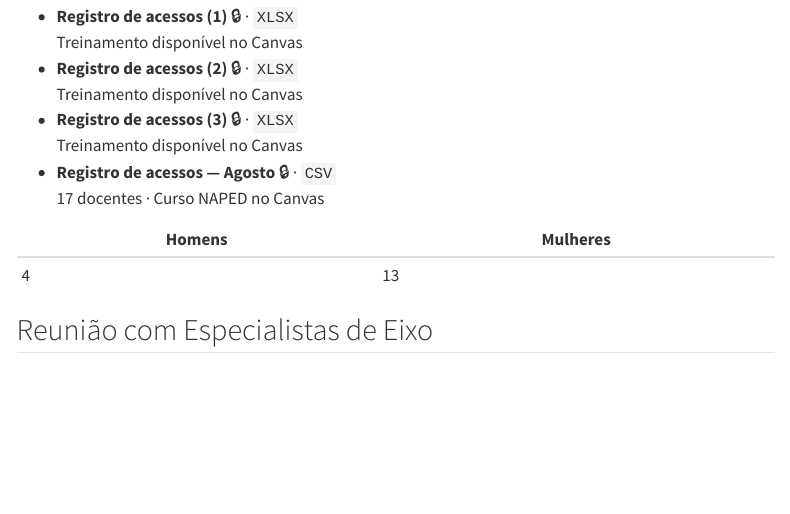
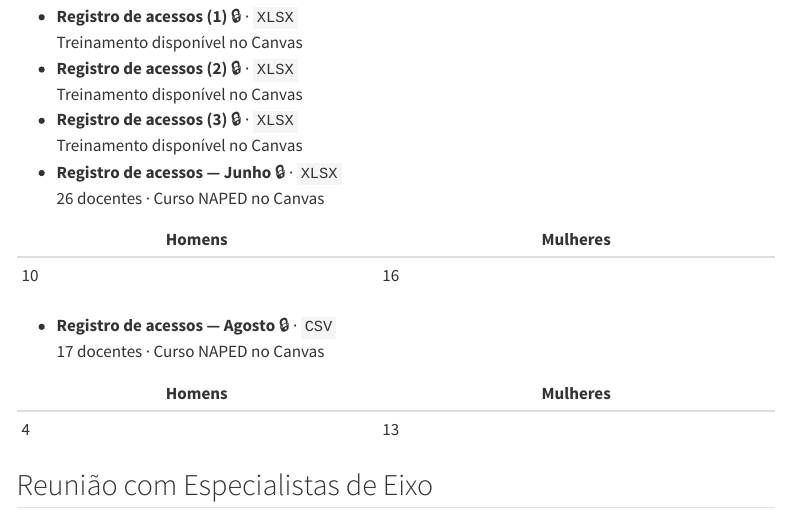
Before and after one commit to bergohellen-hub/portfolionaped2026, a Quarto document (paginas/comprovacoes.qmd): the page in a window 1100 px wide, from 1240 px down. Rendered offline with R 4.5, knitr and Pandoc in place of Quarto, with nearby package versions; menus at the side of the page are left out.

Commit message:
Acrescenta o registro de acessos ao Canvas de junho em Comprovações
Fonte: RELATÓRIO ACESSO CANVAS 2026.xlsx (pasta Acesso Canvas, NAPED
2026, OneDrive institucional) — 26 docentes únicos, 10 homens e 16
mulheres.

Co-Authored-By: Claude Opus 5 (1M context) <noreply@anthropic.com>

```diff
--- a/paginas/comprovacoes.qmd
+++ b/paginas/comprovacoes.qmd
@@ -58,6 +58,13 @@ Acesso restrito à rede institucional Afya · OneDrive
   Treinamento disponível no Canvas
 - **Registro de acessos (3)** 🔒 · `XLSX`
   Treinamento disponível no Canvas
+- **Registro de acessos — Junho** 🔒 · `XLSX`
+  26 docentes · Curso NAPED no Canvas
+
+| Homens | Mulheres |
+|---|---|
+| 10 | 16 |
+
 - **Registro de acessos — Agosto** 🔒 · `CSV`
   17 docentes · Curso NAPED no Canvas
 
```
